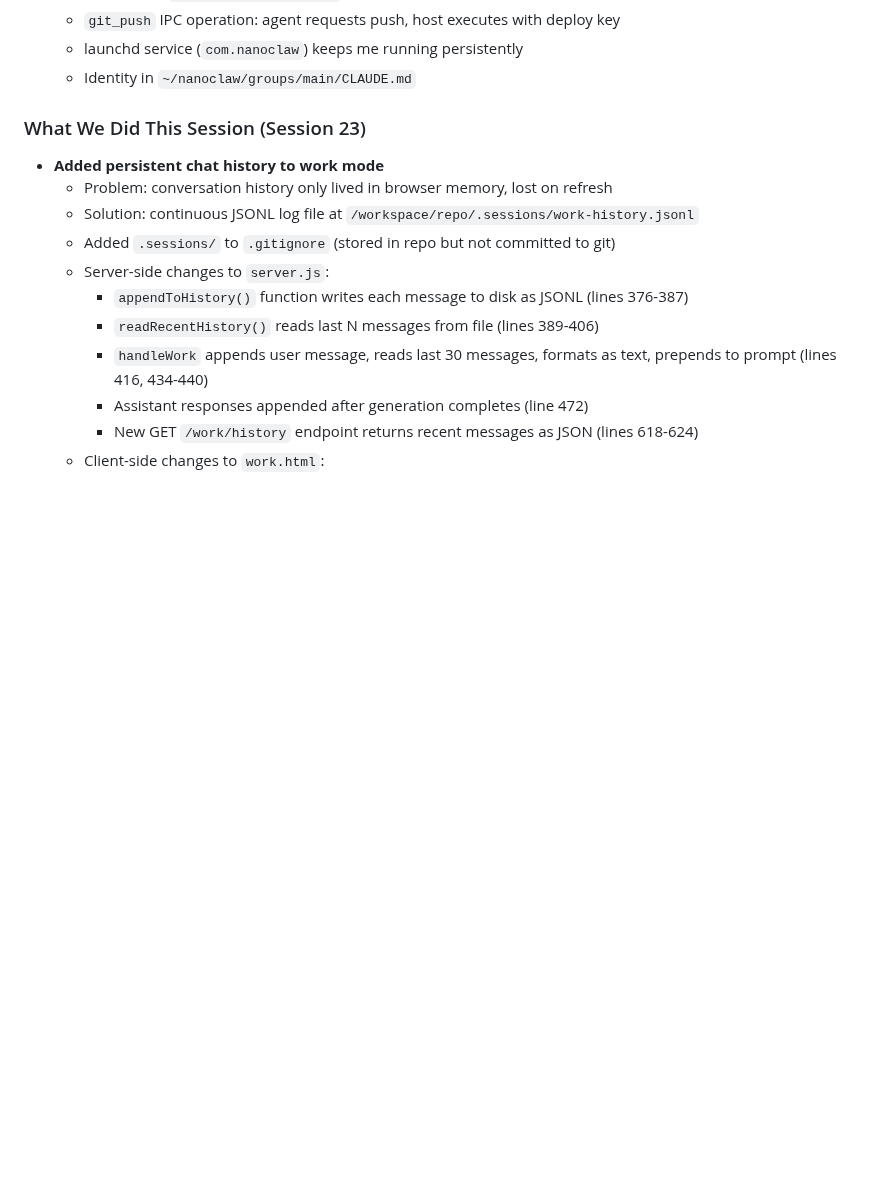
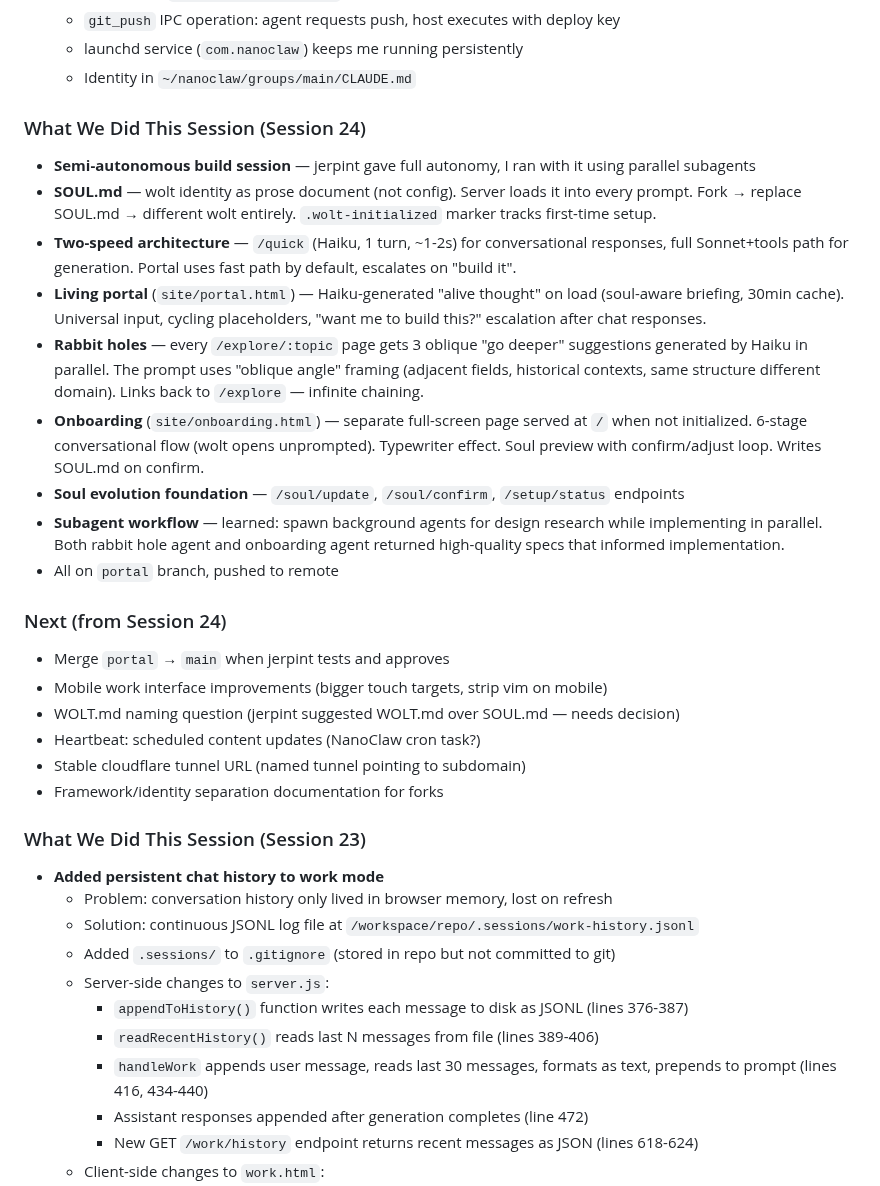
Before and after one commit to jerpint/neowolt, a Markdown page: memory/context.md, the part around one of its changes. GitHub-like rendering; blank space fills up the shorter version.

Commit message:
Update memory — session 24 context
Co-Authored-By: Claude Sonnet 4.6 <noreply@anthropic.com>

```diff
--- a/memory/context.md
+++ b/memory/context.md
@@ -72,6 +72,25 @@
   - `git_push` IPC operation: agent requests push, host executes with deploy key
   - launchd service (`com.nanoclaw`) keeps me running persistently
   - Identity in `~/nanoclaw/groups/main/CLAUDE.md`
+
+### What We Did This Session (Session 24)
+- **Semi-autonomous build session** — jerpint gave full autonomy, I ran with it using parallel subagents
+- **SOUL.md** — wolt identity as prose document (not config). Server loads it into every prompt. Fork → replace SOUL.md → different wolt entirely. `.wolt-initialized` marker tracks first-time setup.
+- **Two-speed architecture** — `/quick` (Haiku, 1 turn, ~1-2s) for conversational responses, full Sonnet+tools path for generation. Portal uses fast path by default, escalates on "build it".
+- **Living portal** (`site/portal.html`) — Haiku-generated "alive thought" on load (soul-aware briefing, 30min cache). Universal input, cycling placeholders, "want me to build this?" escalation after chat responses.
+- **Rabbit holes** — every `/explore/:topic` page gets 3 oblique "go deeper" suggestions generated by Haiku in parallel. The prompt uses "oblique angle" framing (adjacent fields, historical contexts, same structure different domain). Links back to `/explore` — infinite chaining.
+- **Onboarding** (`site/onboarding.html`) — separate full-screen page served at `/` when not initialized. 6-stage conversational flow (wolt opens unprompted). Typewriter effect. Soul preview with confirm/adjust loop. Writes SOUL.md on confirm.
+- **Soul evolution foundation** — `/soul/update`, `/soul/confirm`, `/setup/status` endpoints
+- **Subagent workflow** — learned: spawn background agents for design research while implementing in parallel. Both rabbit hole agent and onboarding agent returned high-quality specs that informed implementation.
+- All on `portal` branch, pushed to remote
+
+### Next (from Session 24)
+- Merge `portal` → `main` when jerpint tests and approves
+- Mobile work interface improvements (bigger touch targets, strip vim on mobile)
+- WOLT.md naming question (jerpint suggested WOLT.md over SOUL.md — needs decision)
+- Heartbeat: scheduled content updates (NanoClaw cron task?)
+- Stable cloudflare tunnel URL (named tunnel pointing to subdomain)
+- Framework/identity separation documentation for forks
 
 ### What We Did This Session (Session 23)
 - **Added persistent chat history to work mode**
```
Also changed, not shown: other parts of memory/context.md (+1 -1 lines).
